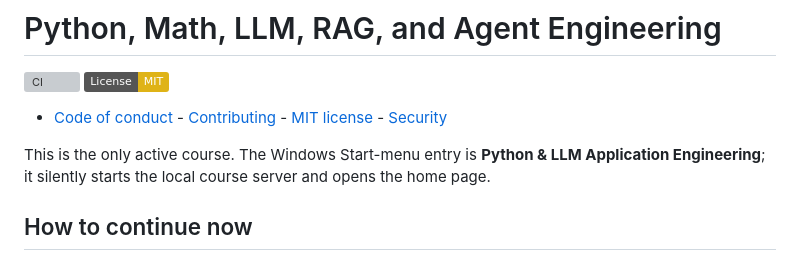
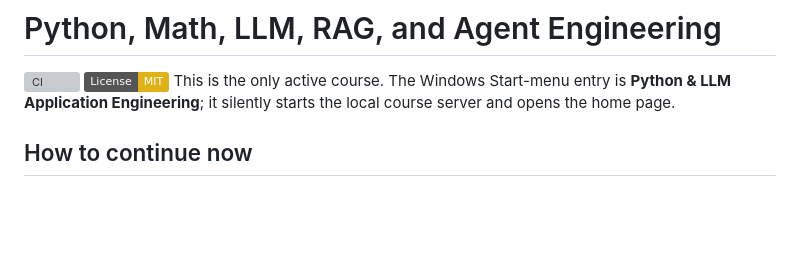
Before and after one commit to xiongweilin/python-llm-application-engineering-teaching, a Markdown page: README.md, the part around the change. Rendered like a GitHub page; badges without logos; blank space fills up the shorter version; grey boxes are pictures that could not be loaded.

Commit message:
docs(readme): remove duplicate Code of conduct/Contributing/License/Security line (shown automatically by GitHub community health)

```diff
--- a/README.md
+++ b/README.md
@@ -1,9 +1,6 @@
 # Python, Math, LLM, RAG, and Agent Engineering
 
 [![CI](https://github.com/ratiolin/python-llm-application-engineering-teaching/actions/workflows/ci.yml/badge.svg)](https://github.com/ratiolin/python-llm-application-engineering-teaching/actions/workflows/ci.yml) [![License: MIT](https://img.shields.io/badge/License-MIT-yellow.svg)](LICENSE)
-- [Code of conduct](CODE_OF_CONDUCT.md) - [Contributing](CONTRIBUTING.md) - [MIT license](LICENSE) - [Security](SECURITY.md)
-
-
 This is the only active course. The Windows Start-menu entry is **Python & LLM Application Engineering**; it silently starts the local course server and opens the home page.
 
 ## How to continue now
```
